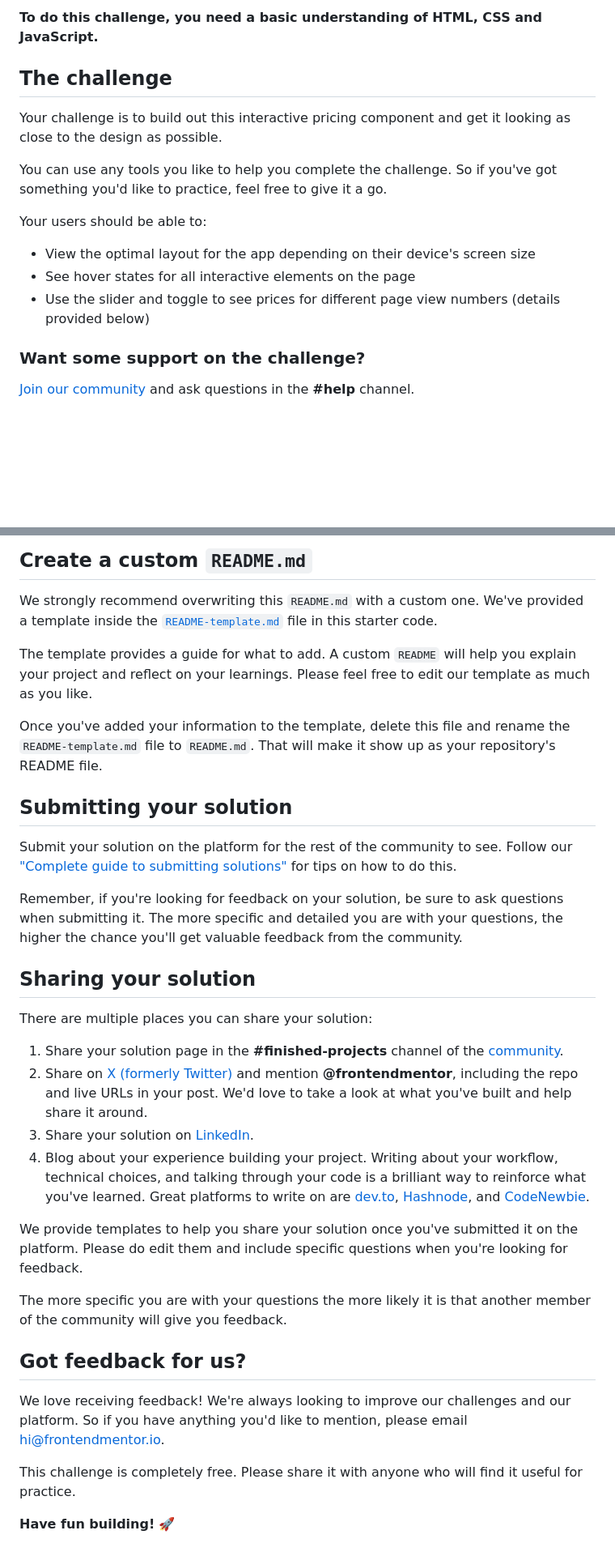
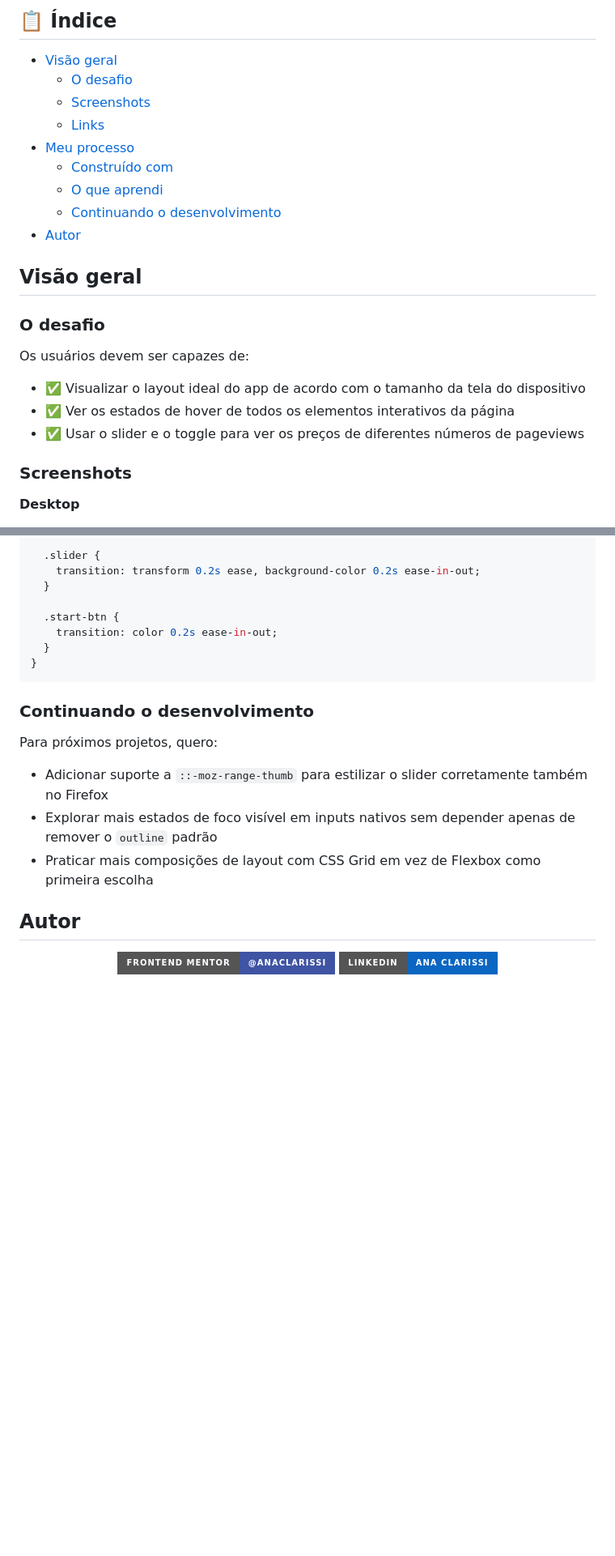
Before and after one commit to anaClarissi/interactive-pricing-component, a Markdown page: README.md, 2 parts joined by grey strips. Shown at 81% size. Drawn GitHub-style; badges without logos; blank space fills up the shorter version.

Commit message:
docs: improve README.md

````diff
--- a/README.md
+++ b/README.md
@@ -10,19 +10,27 @@ Thanks for checking out this front-end coding challenge.
 
-**To do this challenge, you need a basic understanding of HTML, CSS and JavaScript.**
+## 📋 Índice
 
-## The challenge
+- [Visão geral](#visão-geral)
+  - [O desafio](#o-desafio)
+  - [Screenshots](#screenshots)
+  - [Links](#links)
+- [Meu processo](#meu-processo)
+  - [Construído com](#construído-com)
+  - [O que aprendi](#o-que-aprendi)
+  - [Continuando o desenvolvimento](#continuando-o-desenvolvimento)
+- [Autor](#autor)
 
-Your challenge is to build out this interactive pricing component and get it looking as close to the design as possible.
+## Visão geral
 
-You can use any tools you like to help you complete the challenge. So if you've got something you'd like to practice, feel free to give it a go.
+### O desafio
 
-Your users should be able to:
+Os usuários devem ser capazes de:
 
-- View the optimal layout for the app depending on their device's screen size
-- See hover states for all interactive elements on the page
-- Use the slider and toggle to see prices for different page view numbers (details provided below)
+- ✅ Visualizar o layout ideal do app de acordo com o tamanho da tela do dispositivo
+- ✅ Ver os estados de hover de todos os elementos interativos da página
+- ✅ Usar o slider e o toggle para ver os preços de diferentes números de pageviews
 
-### Want some support on the challenge?
+### Screenshots
 
-[Join our community](https://www.frontendmentor.io/community) and ask questions in the **#help** channel.
+**Desktop**
 
@@ -84,35 +117,27 @@ You can host your site using one of these solutions or any of our other trusted
 
-## Create a custom `README.md`
+  .slider {
+    transition: transform 0.2s ease, background-color 0.2s ease-in-out;
+  }
 
-We strongly recommend overwriting this `README.md` with a custom one. We've provided a template inside the [`README-template.md`](./README-template.md) file in this starter code.
+  .start-btn {
+    transition: color 0.2s ease-in-out;
+  }
+}
+```
 
-The template provides a guide for what to add. A custom `README` will help you explain your project and reflect on your learnings. Please feel free to edit our template as much as you like.
+### Continuando o desenvolvimento
 
-Once you've added your information to the template, delete this file and rename the `README-template.md` file to `README.md`. That will make it show up as your repository's README file.
+Para próximos projetos, quero:
 
-## Submitting your solution
+- Adicionar suporte a `::-moz-range-thumb` para estilizar o slider corretamente também no Firefox
+- Explorar mais estados de foco visível em inputs nativos sem depender apenas de remover o `outline` padrão
+- Praticar mais composições de layout com CSS Grid em vez de Flexbox como primeira escolha
 
-Submit your solution on the platform for the rest of the community to see. Follow our ["Complete guide to submitting solutions"](https://www.frontendmentor.io/guides/how-to-submit-solutions) for tips on how to do this.
+## Autor
 
-Remember, if you're looking for feedback on your solution, be sure to ask questions when submitting it. The more specific and detailed you are with your questions, the higher the chance you'll get valuable feedback from the community.
+<div align="center">
 
-## Sharing your solution
+[![Frontend Mentor](https://img.shields.io/badge/Frontend%20Mentor-%40anaClarissi-3F54A3?style=for-the-badge&logo=frontendmentor&logoColor=white)](https://www.frontendmentor.io/profile/anaClarissi)
+[![LinkedIn](https://img.shields.io/badge/LinkedIn-Ana%20Clarissi-0A66C2?style=for-the-badge&logo=linkedin&logoColor=white)](https://www.linkedin.com/in/anaclarissi)
 
-There are multiple places you can share your solution:
-
-1. Share your solution page in the **#finished-projects** channel of the [community](https://www.frontendmentor.io/community).
-2. Share on [X (formerly Twitter)](https://x.com/frontendmentor) and mention **@frontendmentor**, including the repo and live URLs in your post. We'd love to take a look at what you've built and help share it around.
-3. Share your solution on [LinkedIn](https://www.linkedin.com/company/frontend-mentor/).
-4. Blog about your experience building your project. Writing about your workflow, technical choices, and talking through your code is a brilliant way to reinforce what you've learned. Great platforms to write on are [dev.to](https://dev.to/), [Hashnode](https://hashnode.com/), and [CodeNewbie](https://community.codenewbie.org/).
-
-We provide templates to help you share your solution once you've submitted it on the platform. Please do edit them and include specific questions when you're looking for feedback.
-
-The more specific you are with your questions the more likely it is that another member of the community will give you feedback.
-
-## Got feedback for us?
-
-We love receiving feedback! We're always looking to improve our challenges and our platform. So if you have anything you'd like to mention, please email hi@frontendmentor.io.
-
-This challenge is completely free. Please share it with anyone who will find it useful for practice.
-
-**Have fun building!** 🚀
+</div>
````
Also changed, not shown: other parts of README.md (+64 -39 lines).
